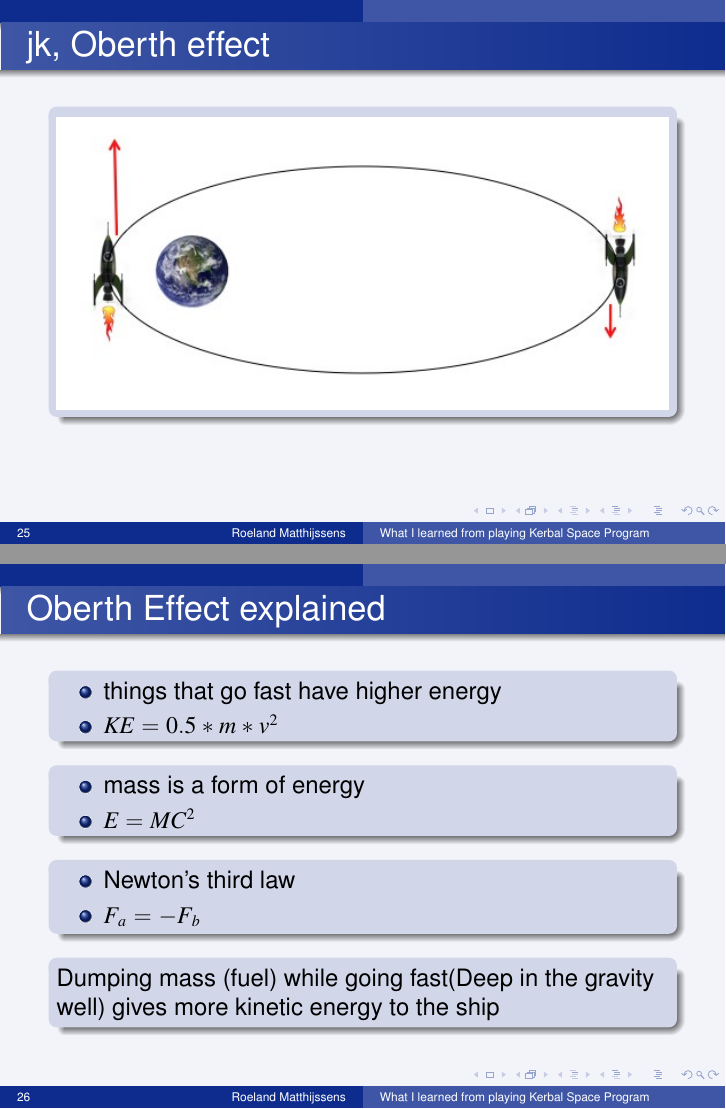
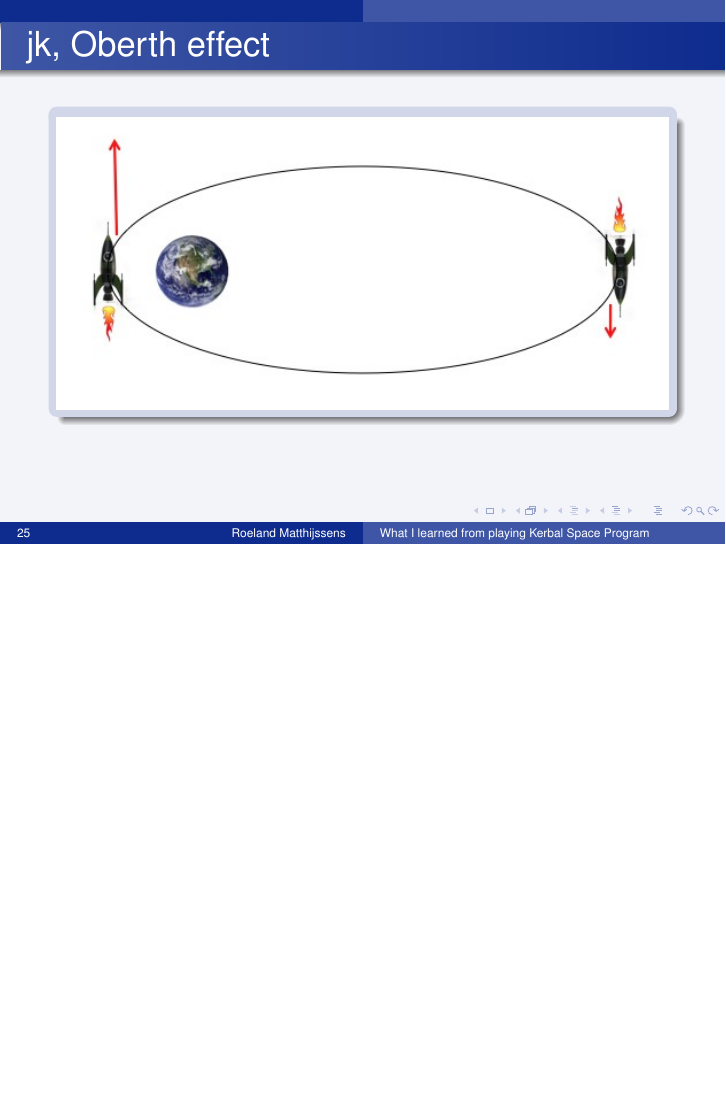
Before and after one commit to nielsvanoch/project_trojan, LaTeX slides (presentation1/presentatie.tex, which reads presentation1/slides/04_escape.tex): pages 25 and 26 of 30 before the commit and page 25 of 29 after it, the two joined at a grey line, the shorter picture padded with empty space. Compiled offline with pdfLaTeX.

Commit message:
Remove oberth effect explained
I think this won't be understood at the speed we have to do it.

```diff
--- a/presentation1/slides/04_escape.tex
+++ b/presentation1/slides/04_escape.tex
@@ -42,29 +42,6 @@
         \includegraphics[width=\textwidth]{images/obert_effect}
     \end{block}
 \end{frame}
-\begin{frame}[t]{Oberth Effect explained}
-    \begin{block}{}
-        \begin{itemize}
-            \item things that go fast have higher energy
-            \item $KE = 0.5 * m * v^2$
-        \end{itemize}
-    \end{block}
-    \begin{block}{}
-        \begin{itemize}
-            \item mass is a form of energy
-            \item $E = MC^2$
-        \end{itemize}
-    \end{block}
-    \begin{block}{}
-        \begin{itemize}
-            \item Newton's third law
-            \item $F_a = -F_b$
-        \end{itemize}
-    \end{block}
-    \begin{block}{}
-        Dumping mass (fuel) while going fast(Deep in the gravity well) gives more kinetic energy to the ship
-    \end{block}
-\end{frame}
 \begin{frame}[t]{Escape}
     \begin{block}{}
         Now that we can make optimal use of the Oberth effect we can begin our escape burn and start our transfer orbit
```
